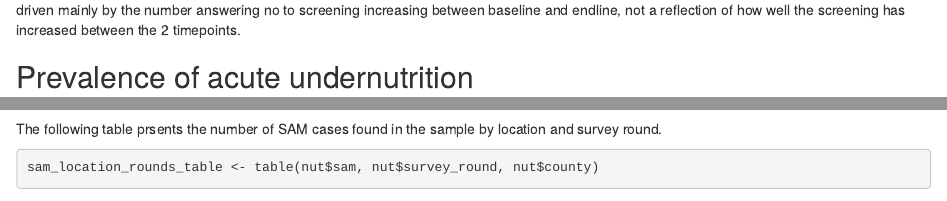
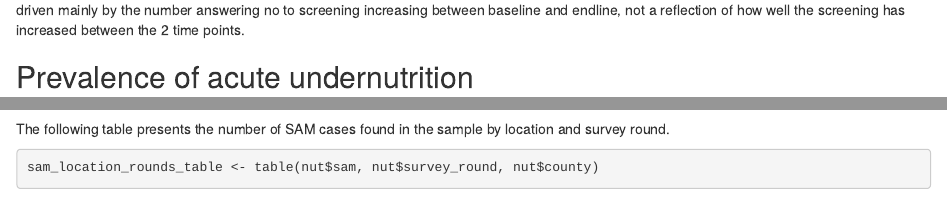
Before and after one commit to OxfordIHTM/ihtm-hackathon-2023, an R Markdown document (coverage_assessment_report.Rmd): the page in a window 1100 px wide, from 5480 px down, and a second part further down, joined at a grey line. Rendered offline with R 4.5, knitr and Pandoc, with nearby package versions; some code elsewhere in the file could not run offline.

Commit message:
check spellings in report

````diff
--- a/coverage_assessment_report.Rmd
+++ b/coverage_assessment_report.Rmd
@@ -248,7 +248,7 @@ nut1 %>%
   add_p()
 ```
 
-*Pearson's Chi-squared test* at the end help to show that difference between endline and baseline is indeed statistically significant. But this may be driven mainly by the number answering no to screening increasing between baseline and endline, not a reflection of how well the screening has increased between the 2 timepoints.
+*Pearson's Chi-squared test* at the end help to show that difference between endline and baseline is indeed statistically significant. But this may be driven mainly by the number answering no to screening increasing between baseline and endline, not a reflection of how well the screening has increased between the 2 time points.
 
 ## Prevalence of acute undernutrition
 <!--- INSERT TEXT AND LITERATE CODE BELOW THIS LINE --->
@@ -579,7 +579,7 @@ sam_rounds_table
 
 There were a total of **`r sam_rounds_table[2, 1]` SAM cases** found at baseline survey round compared to **`r sam_rounds_table[2, 2]` SAM cases** found at endline survey round.
 
-The following table prsents the number of SAM cases found in the sample by location and survey round.
+The following table presents the number of SAM cases found in the sample by location and survey round.
 
 ```{r sam_location_round, echo = TRUE}
 sam_location_rounds_table <- table(nut$sam, nut$survey_round, nut$county)
````
Also changed, not shown: coverage_assessment.R (+1 -1 lines), coverage_assessment_report.Rmd (2 more changed lines).
